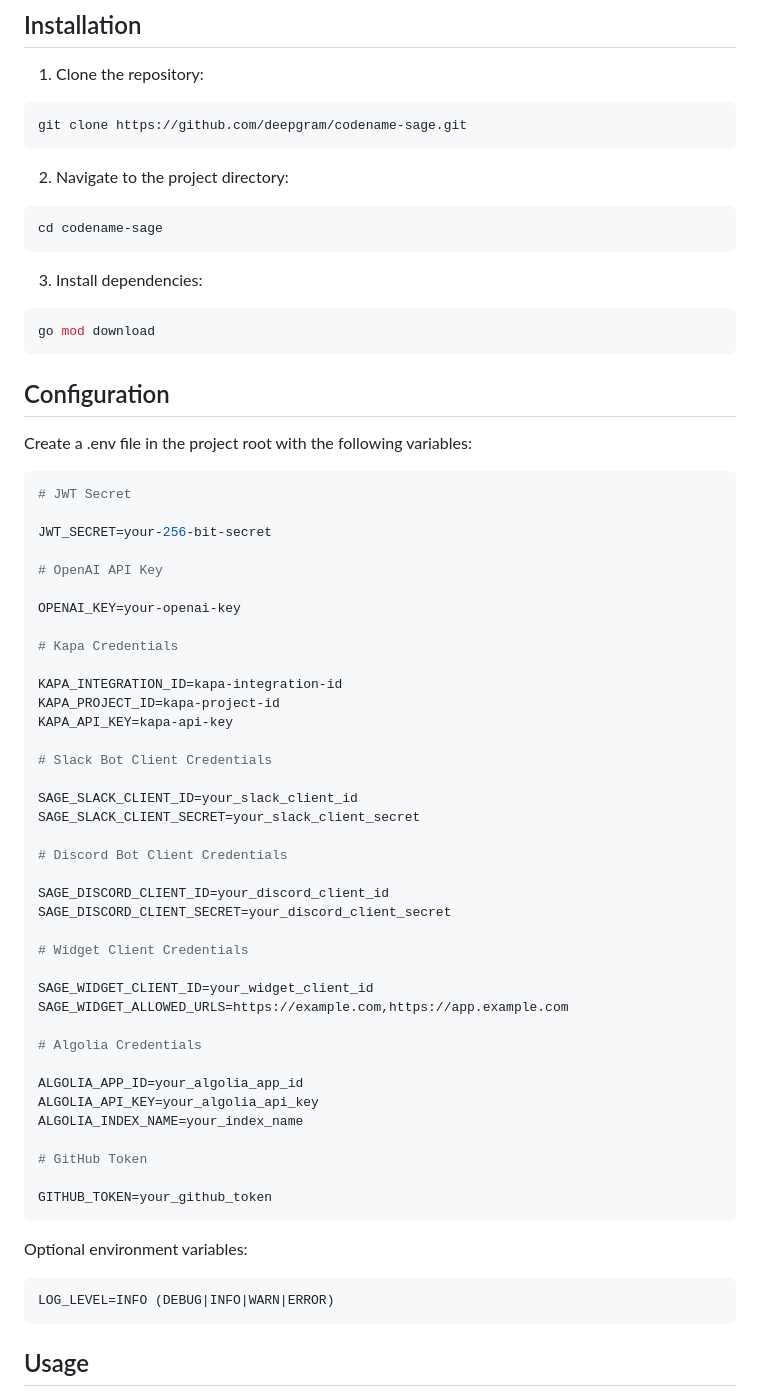
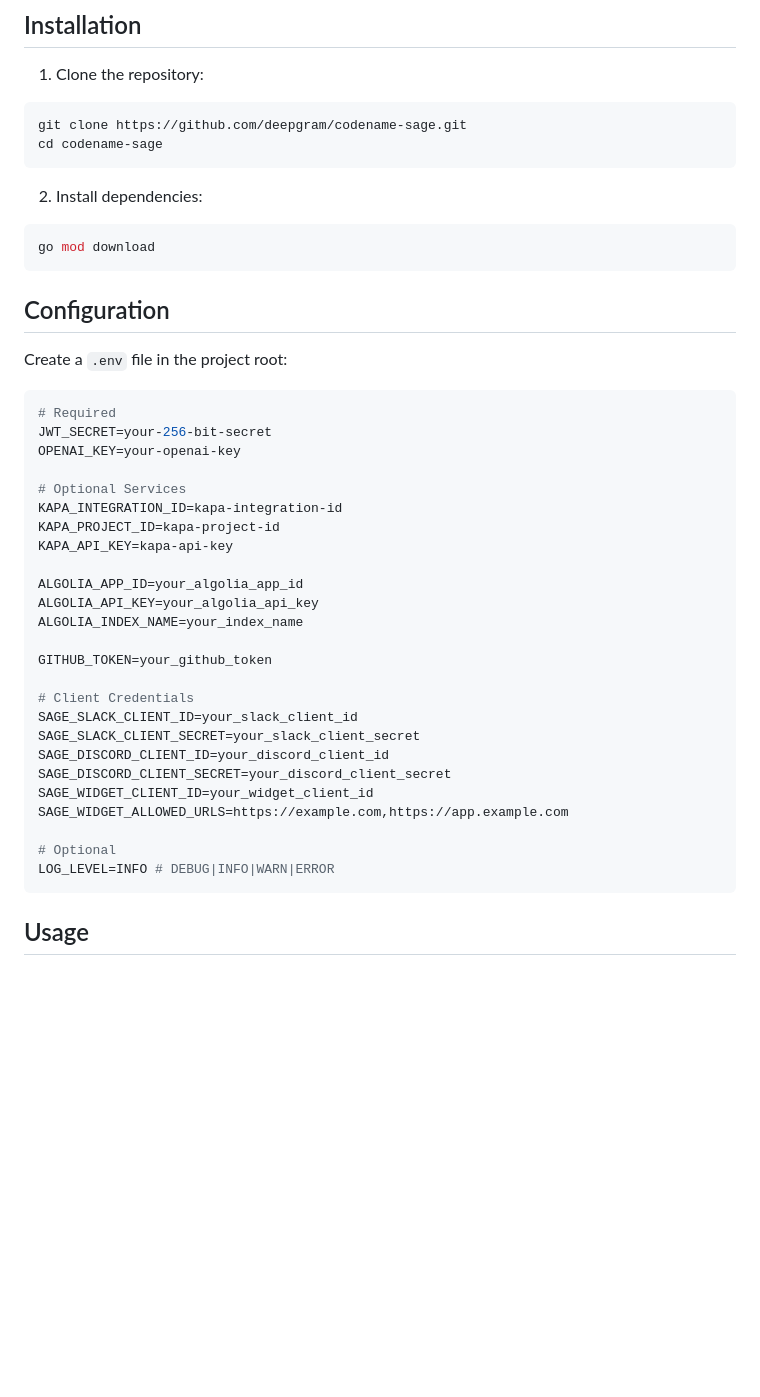
Before and after one commit to deepgram/gnosis, a Markdown page: README.md, the part around one of its changes. Drawn GitHub-style; blank space fills up the shorter version.

````diff
--- a/README.md
+++ b/README.md
@@ -71,15 +52,10 @@ Sage is a lightweight API gateway that provides secure, managed access to variou
 
 ```sh
 git clone https://github.com/deepgram/codename-sage.git
-```
-
-2. Navigate to the project directory:
-
-```sh
 cd codename-sage
 ```
 
-3. Install dependencies:
+2. Install dependencies:
 
 ```sh
 go mod download
@@ -87,53 +63,34 @@ go mod download
 
 ## Configuration
 
-Create a .env file in the project root with the following variables:
+Create a `.env` file in the project root:
 
 ```sh
-# JWT Secret
-
+# Required
 JWT_SECRET=your-256-bit-secret
-
-# OpenAI API Key
-
 OPENAI_KEY=your-openai-key
 
-# Kapa Credentials
-
+# Optional Services
 KAPA_INTEGRATION_ID=kapa-integration-id
 KAPA_PROJECT_ID=kapa-project-id
 KAPA_API_KEY=kapa-api-key
-
-# Slack Bot Client Credentials
-
-SAGE_SLACK_CLIENT_ID=your_slack_client_id
-SAGE_SLACK_CLIENT_SECRET=your_slack_client_secret
-
-# Discord Bot Client Credentials
-
-SAGE_DISCORD_CLIENT_ID=your_discord_client_id
-SAGE_DISCORD_CLIENT_SECRET=your_discord_client_secret
-
-# Widget Client Credentials
-
-SAGE_WIDGET_CLIENT_ID=your_widget_client_id
-SAGE_WIDGET_ALLOWED_URLS=https://example.com,https://app.example.com
-
-# Algolia Credentials
 
 ALGOLIA_APP_ID=your_algolia_app_id
 ALGOLIA_API_KEY=your_algolia_api_key
 ALGOLIA_INDEX_NAME=your_index_name
 
-# GitHub Token
+GITHUB_TOKEN=your_github_token
 
-GITHUB_TOKEN=your_github_token
-```
+# Client Credentials
+SAGE_SLACK_CLIENT_ID=your_slack_client_id
+SAGE_SLACK_CLIENT_SECRET=your_slack_client_secret
+SAGE_DISCORD_CLIENT_ID=your_discord_client_id
+SAGE_DISCORD_CLIENT_SECRET=your_discord_client_secret
+SAGE_WIDGET_CLIENT_ID=your_widget_client_id
+SAGE_WIDGET_ALLOWED_URLS=https://example.com,https://app.example.com
 
-Optional environment variables:
-
-```sh
-LOG_LEVEL=INFO (DEBUG|INFO|WARN|ERROR)
+# Optional
+LOG_LEVEL=INFO # DEBUG|INFO|WARN|ERROR
 ```
 
 ## Usage
````
Also changed, not shown: other parts of README.md (+46 -100 lines).
